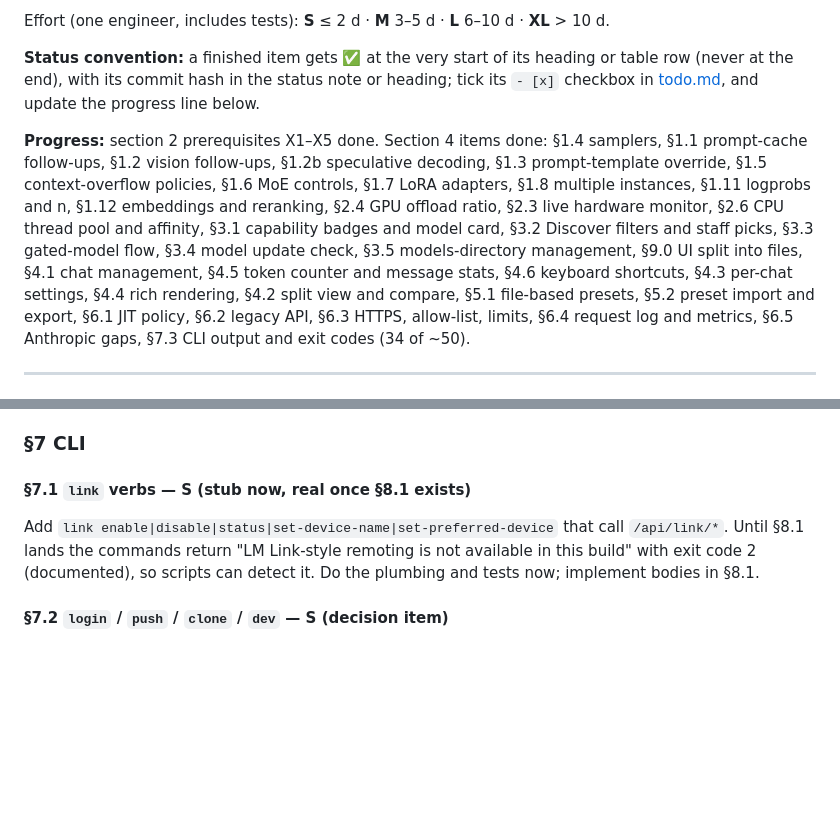
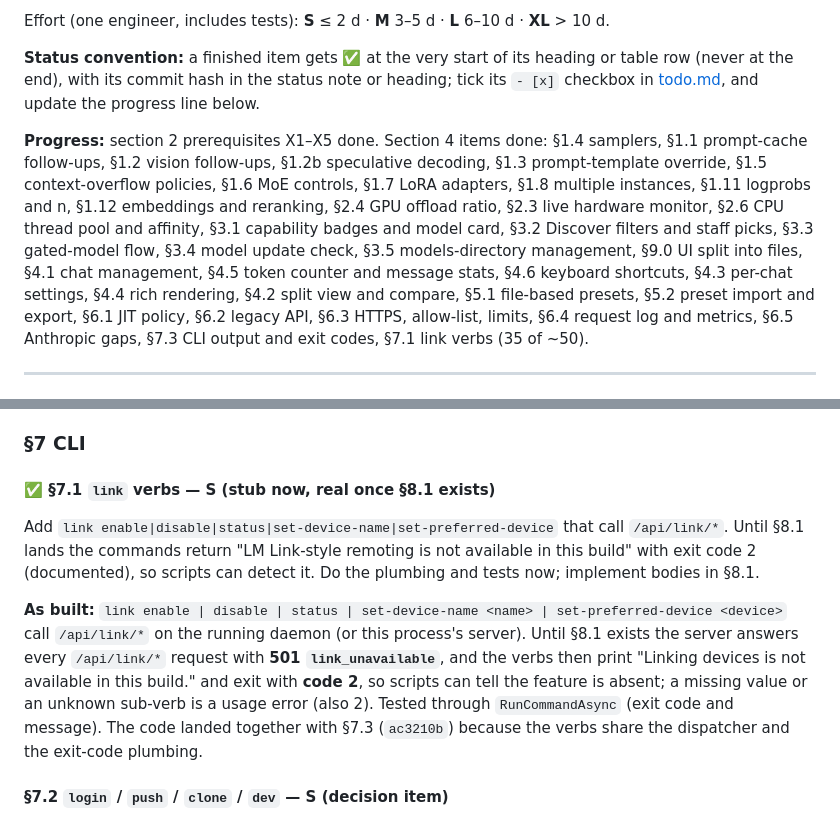
Before and after one commit to Rhaylith/LLMHost, a Markdown page: implementation-plan.md, 2 parts joined by grey strips. Rendered like a GitHub page; blank space fills up the shorter version.

Commit message:
§7.1: link verbs (stub with exit code 2) - plan update
Co-Authored-By: Claude Sonnet 5.5 <noreply@anthropic.com>

```diff
--- a/implementation-plan.md
+++ b/implementation-plan.md
@@ -11,7 +11,7 @@ Effort (one engineer, includes tests): **S** ≤ 2 d · **M** 3–5 d · **L** 6
 **Status convention:** a finished item gets ✅ at the very start of its heading or table row (never at the end), with its commit
 hash in the status note or heading; tick its `- [x]` checkbox in [todo.md](todo.md), and update the progress line below.
 
-**Progress:** section 2 prerequisites X1–X5 done. Section 4 items done: §1.4 samplers, §1.1 prompt-cache follow-ups, §1.2 vision follow-ups, §1.2b speculative decoding, §1.3 prompt-template override, §1.5 context-overflow policies, §1.6 MoE controls, §1.7 LoRA adapters, §1.8 multiple instances, §1.11 logprobs and n, §1.12 embeddings and reranking, §2.4 GPU offload ratio, §2.3 live hardware monitor, §2.6 CPU thread pool and affinity, §3.1 capability badges and model card, §3.2 Discover filters and staff picks, §3.3 gated-model flow, §3.4 model update check, §3.5 models-directory management, §9.0 UI split into files, §4.1 chat management, §4.5 token counter and message stats, §4.6 keyboard shortcuts, §4.3 per-chat settings, §4.4 rich rendering, §4.2 split view and compare, §5.1 file-based presets, §5.2 preset import and export, §6.1 JIT policy, §6.2 legacy API, §6.3 HTTPS, allow-list, limits, §6.4 request log and metrics, §6.5 Anthropic gaps, §7.3 CLI output and exit codes (34 of ~50).
+**Progress:** section 2 prerequisites X1–X5 done. Section 4 items done: §1.4 samplers, §1.1 prompt-cache follow-ups, §1.2 vision follow-ups, §1.2b speculative decoding, §1.3 prompt-template override, §1.5 context-overflow policies, §1.6 MoE controls, §1.7 LoRA adapters, §1.8 multiple instances, §1.11 logprobs and n, §1.12 embeddings and reranking, §2.4 GPU offload ratio, §2.3 live hardware monitor, §2.6 CPU thread pool and affinity, §3.1 capability badges and model card, §3.2 Discover filters and staff picks, §3.3 gated-model flow, §3.4 model update check, §3.5 models-directory management, §9.0 UI split into files, §4.1 chat management, §4.5 token counter and message stats, §4.6 keyboard shortcuts, §4.3 per-chat settings, §4.4 rich rendering, §4.2 split view and compare, §5.1 file-based presets, §5.2 preset import and export, §6.1 JIT policy, §6.2 legacy API, §6.3 HTTPS, allow-list, limits, §6.4 request log and metrics, §6.5 Anthropic gaps, §7.3 CLI output and exit codes, §7.1 link verbs (35 of ~50).
 
 ---
 
@@ -532,10 +532,12 @@ Contract tests with captured Claude Code CLI requests.
 
 ### §7 CLI
 
-#### §7.1 `link` verbs — **S** (stub now, real once §8.1 exists)
+#### ✅ §7.1 `link` verbs — **S** (stub now, real once §8.1 exists)
 Add `link enable|disable|status|set-device-name|set-preferred-device` that call `/api/link/*`. Until §8.1 lands the commands
 return "LM Link-style remoting is not available in this build" with exit code 2 (documented), so scripts can detect it.
 Do the plumbing and tests now; implement bodies in §8.1.
+
+**As built:** `link enable | disable | status | set-device-name <name> | set-preferred-device <device>` call `/api/link/*` on the running daemon (or this process's server). Until §8.1 exists the server answers every `/api/link/*` request with **501 `link_unavailable`**, and the verbs then print "Linking devices is not available in this build." and exit with **code 2**, so scripts can tell the feature is absent; a missing value or an unknown sub-verb is a usage error (also 2). Tested through `RunCommandAsync` (exit code and message). The code landed together with §7.3 (`ac3210b`) because the verbs share the dispatcher and the exit-code plumbing.
 
 #### §7.2 `login` / `push` / `clone` / `dev` — **S** (decision item)
 These only make sense with a hub or plugin system, both P3. Plan: reserve the verbs, implement **`login`** for Hugging Face
```
